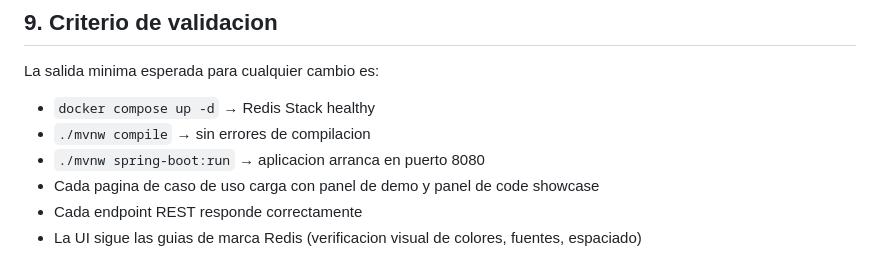
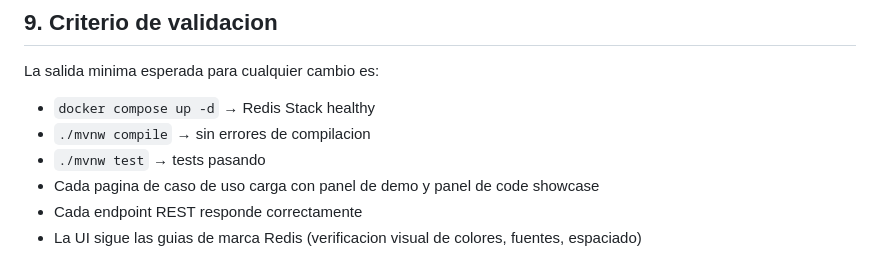
Before and after one commit to virgiliosanz/redis_banking_demos, a Markdown page: AGENTS.md, the part around the change. Drawn GitHub-style.

Commit message:
chore: update validation criteria to require tests passing instead of ap
Agent-Id: agent-ac529eae-a352-4394-8f2f-ed47c254ba63
Linked-Note-Id: fc281daf-9f84-42a0-8199-de48a74258a9

```diff
--- a/AGENTS.md
+++ b/AGENTS.md
@@ -88,7 +88,7 @@ Para Java/Spring Boot: seguir convenciones de Spring Boot 3.x y Spring Data Redi
 La salida minima esperada para cualquier cambio es:
 - `docker compose up -d` → Redis Stack healthy
 - `./mvnw compile` → sin errores de compilacion
-- `./mvnw spring-boot:run` → aplicacion arranca en puerto 8080
+- `./mvnw test` → tests pasando
 - Cada pagina de caso de uso carga con panel de demo y panel de code showcase
 - Cada endpoint REST responde correctamente
 - La UI sigue las guias de marca Redis (verificacion visual de colores, fuentes, espaciado)
```
